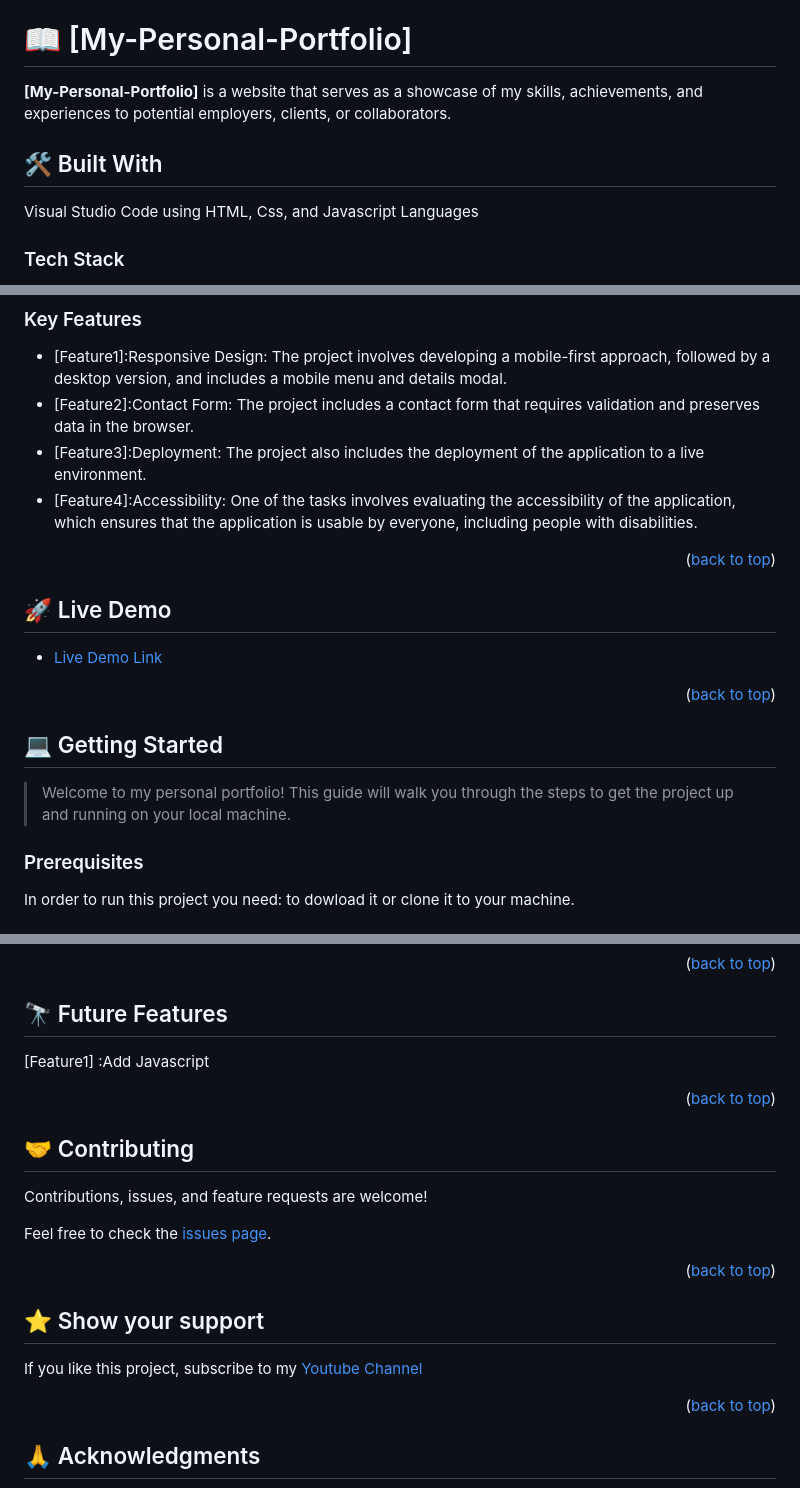
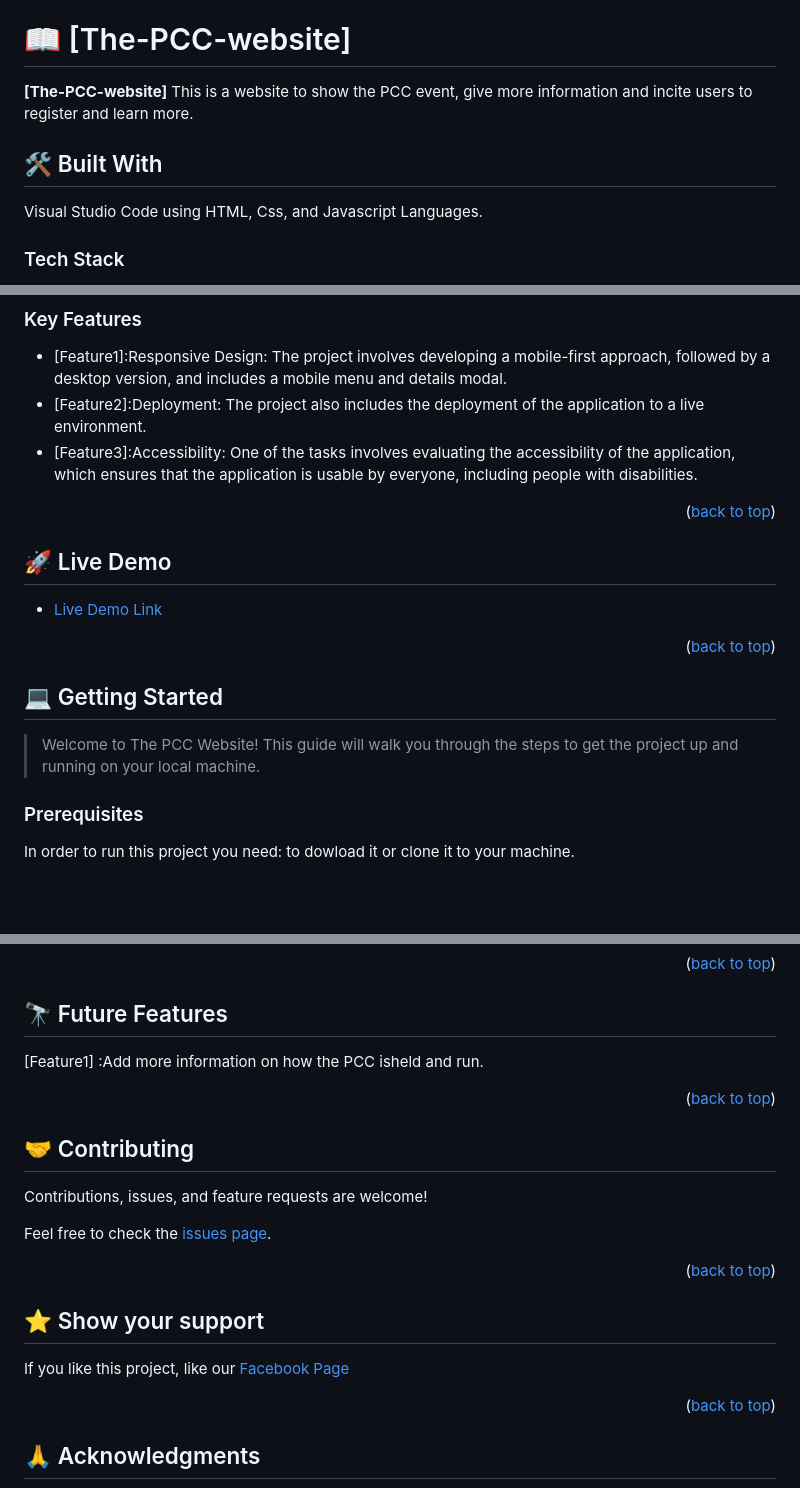
Before and after one commit to mohamedgamaleldin999999/Capstone-project-module-one, a Markdown page: README.md, 3 parts joined by grey strips. Rendered like a GitHub page; blank space fills up the shorter version.

Commit message:
personalize the README file

```diff
--- a/README.md
+++ b/README.md
@@ -28,14 +28,14 @@
 - [📝 License](#license)
 
 
-# 📖 [My-Personal-Portfolio] <a name="about-project"></a>
+# 📖 [The-PCC-website] <a name="about-project"></a>
 
 
 
-**[My-Personal-Portfolio]** is a website that serves as a showcase of my skills, achievements, and experiences to potential employers, clients, or collaborators.
+**[The-PCC-website]** This is a website to show the PCC event, give more information and incite users to register and learn more.
 
 ## 🛠 Built With <a name="built-with"></a>
-Visual Studio Code using HTML, Css, and Javascript Languages
+Visual Studio Code using HTML, Css, and Javascript Languages.
 
 ### Tech Stack <a name="tech-stack"></a>
 
@@ -51,9 +52,8 @@ Visual Studio Code using HTML, Css, and Javascript Languages
 
 ### Key Features <a name="key-features"></a>
 - [Feature1]:Responsive Design: The project involves developing a mobile-first approach, followed by a desktop version, and includes a mobile menu and details modal.
-- [Feature2]:Contact Form: The project includes a contact form that requires validation and preserves data in the browser.
-- [Feature3]:Deployment: The project also includes the deployment of the application to a live environment.
-- [Feature4]:Accessibility: One of the tasks involves evaluating the accessibility of the application, which ensures that the application is usable by everyone, including people with disabilities.
+- [Feature2]:Deployment: The project also includes the deployment of the application to a live environment.
+- [Feature3]:Accessibility: One of the tasks involves evaluating the accessibility of the application, which ensures that the application is usable by everyone, including people with disabilities.
 <p align="right">(<a href="#readme-top">back to top</a>)</p>
 
 ## 🚀 Live Demo <a name="live-demo"></a>
@@ -65,7 +65,7 @@ Visual Studio Code using HTML, Css, and Javascript Languages
 
 ## 💻 Getting Started <a name="getting-started"></a>
 
-> Welcome to my personal portfolio! This guide will walk you through the steps to get the project up and running on your local machine.
+> Welcome to The PCC Website! This guide will walk you through the steps to get the project up and running on your local machine.
 
 ### Prerequisites
 In order to run this project you need: to dowload it or clone it to your machine.
@@ -100,7 +100,7 @@ npm install
 <p align="right">(<a href="#readme-top">back to top</a>)</p>
 
 ## 🔭 Future Features <a name="future-features"></a>
-[Feature1] :Add Javascript
+[Feature1] :Add more information on how the PCC isheld and run.
 <p align="right">(<a href="#readme-top">back to top</a>)</p>
 
 
@@ -115,7 +115,7 @@ Feel free to check the [issues page](../../issues/).
 
 ## ⭐️ Show your support <a name="support"></a>
 
-If you like this project, subscribe to my [Youtube Channel](https://www.youtube.com/channel/UCGFAz2PASu5cJT9aFYrI7fg)
+If you like this project, like our [Facebook Page](https://www.facebook.com/TheEnglishClubAlex)
 
 <p align="right">(<a href="#readme-top">back to top</a>)</p>
 
```
Also changed, not shown: other parts of README.md (+3 -2 lines).
